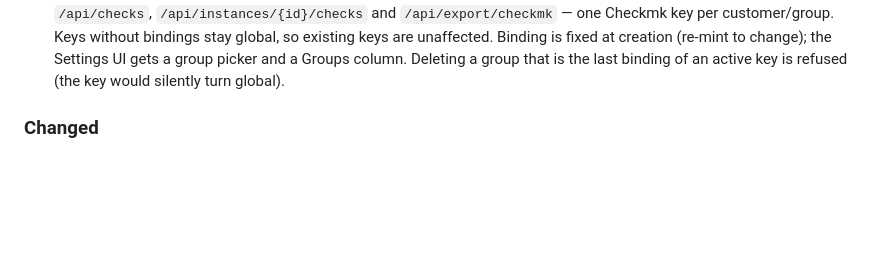
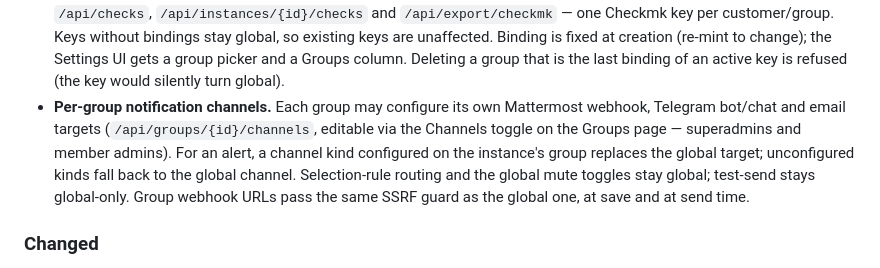
Before and after one commit to styliteag/dashboard, a Markdown page: CHANGELOG.md, the part around the change. GitHub-like rendering; blank space fills up the shorter version.

Commit message:
docs: changelog for per-group notification channels

```diff
--- a/CHANGELOG.md
+++ b/CHANGELOG.md
@@ -35,6 +35,14 @@ and this project adheres to [Semantic Versioning](https://semver.org/spec/v2.0.0
   UI gets a group picker and a Groups column. Deleting a group that is the
   last binding of an active key is refused (the key would silently turn
   global).
+- **Per-group notification channels.** Each group may configure its own
+  Mattermost webhook, Telegram bot/chat and email targets
+  (`/api/groups/{id}/channels`, editable via the Channels toggle on the
+  Groups page — superadmins and member admins). For an alert, a channel kind
+  configured on the instance's group replaces the global target; unconfigured
+  kinds fall back to the global channel. Selection-rule routing and the
+  global mute toggles stay global; test-send stays global-only. Group webhook
+  URLs pass the same SSRF guard as the global one, at save and at send time.
 
 ### Changed
 
```
